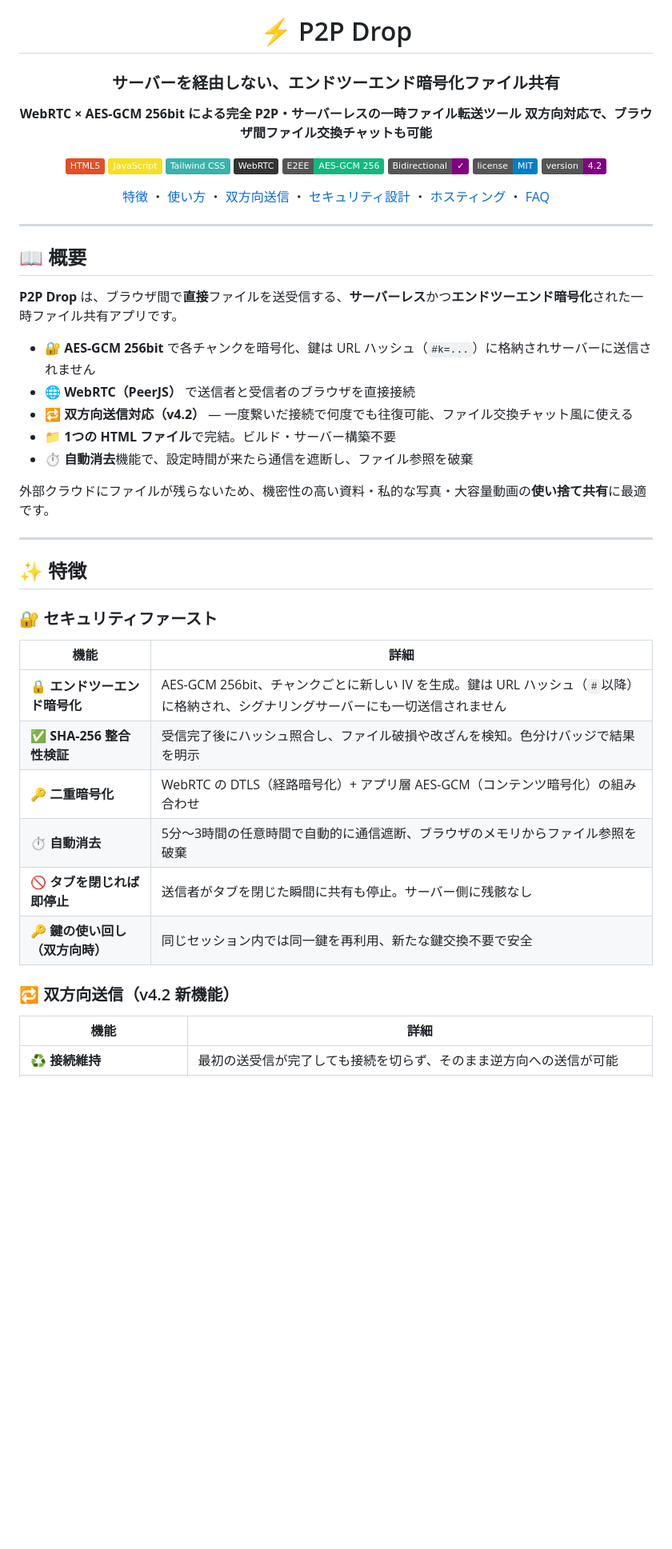
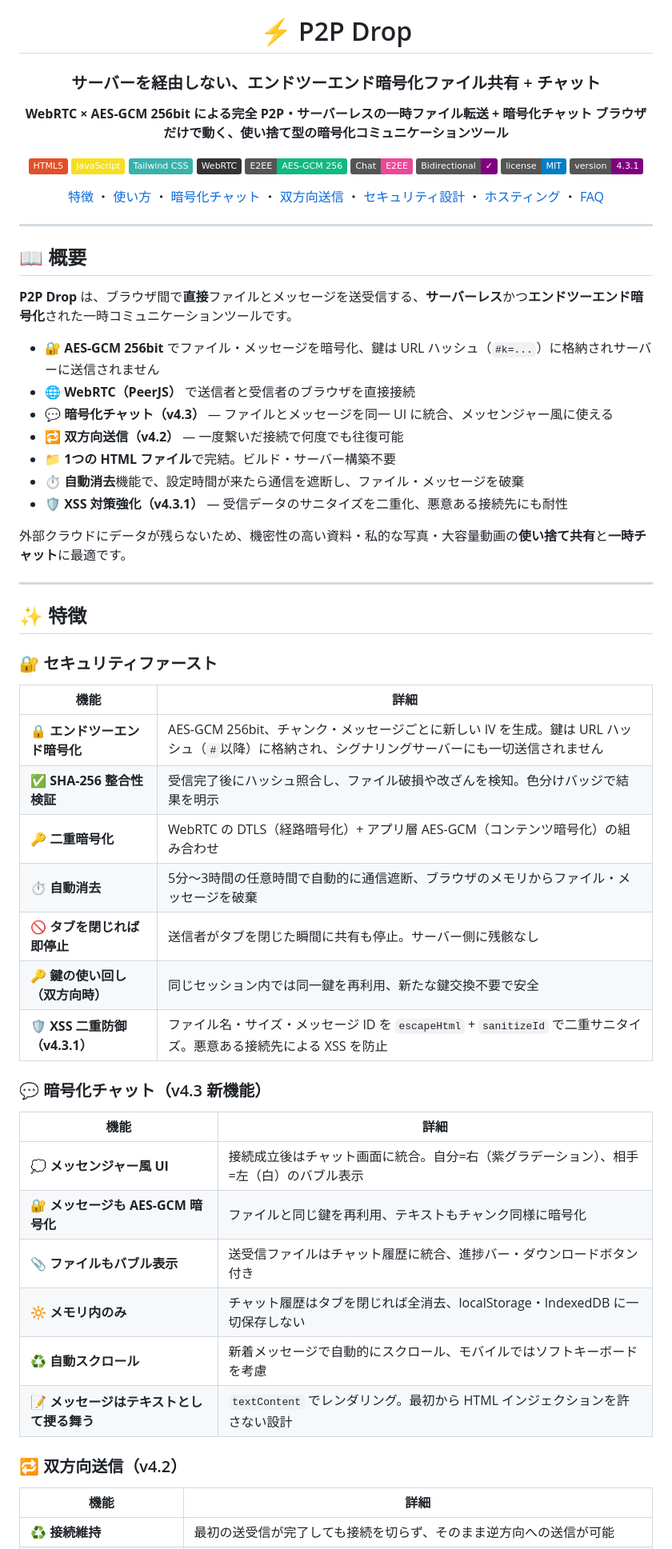
Before and after one commit to attikurin/P2P-Drop, a Markdown page: README.md, the part around one of its changes. Shown at 80% size. Rendered like a GitHub page; badges without logos; blank space fills up the shorter version.

```diff
--- a/README.md
+++ b/README.md
@@ -2,21 +2,22 @@
 
 # ⚡ P2P Drop
 
-### サーバーを経由しない、エンドツーエンド暗号化ファイル共有
+### サーバーを経由しない、エンドツーエンド暗号化ファイル共有 + チャット
 
-**WebRTC × AES-GCM 256bit による完全 P2P・サーバーレスの一時ファイル転送ツール**
-**双方向対応で、ブラウザ間ファイル交換チャットも可能**
+**WebRTC × AES-GCM 256bit による完全 P2P・サーバーレスの一時ファイル転送 + 暗号化チャット**
+**ブラウザだけで動く、使い捨て型の暗号化コミュニケーションツール**
 
 ![HTML5](https://img.shields.io/badge/HTML5-E34F26?style=flat&logo=html5&logoColor=white)
 ![JavaScript](https://img.shields.io/badge/JavaScript-F7DF1E?style=flat&logo=javascript&logoColor=black)
 ![TailwindCSS](https://img.shields.io/badge/Tailwind_CSS-38B2AC?style=flat&logo=tailwind-css&logoColor=white)
 ![WebRTC](https://img.shields.io/badge/WebRTC-333333?style=flat&logo=webrtc&logoColor=white)
 ![E2EE](https://img.shields.io/badge/E2EE-AES--GCM_256-10b981)
+![Chat](https://img.shields.io/badge/Chat-E2EE-ec4899)
 ![Bidirectional](https://img.shields.io/badge/Bidirectional-✓-purple)
 ![License](https://img.shields.io/badge/license-MIT-blue.svg)
-![Version](https://img.shields.io/badge/version-4.2-purple)
+![Version](https://img.shields.io/badge/version-4.3.1-purple)
 
-[特徴](#-特徴) ・ [使い方](#-使い方) ・ [双方向送信](#-双方向送信モード) ・ [セキュリティ設計](#-セキュリティ設計) ・ [ホスティング](#️-動作環境とホスティング) ・ [FAQ](#-faq)
+[特徴](#-特徴) ・ [使い方](#-使い方) ・ [暗号化チャット](#-暗号化チャット) ・ [双方向送信](#-双方向送信モード) ・ [セキュリティ設計](#-セキュリティ設計) ・ [ホスティング](#️-動作環境とホスティング) ・ [FAQ](#-faq)
 
 </div>
 
@@ -24,15 +25,17 @@
 
 ## 📖 概要
 
-**P2P Drop** は、ブラウザ間で**直接**ファイルを送受信する、**サーバーレス**かつ**エンドツーエンド暗号化**された一時ファイル共有アプリです。
+**P2P Drop** は、ブラウザ間で**直接**ファイルとメッセージを送受信する、**サーバーレス**かつ**エンドツーエンド暗号化**された一時コミュニケーションツールです。
 
-- 🔐 **AES-GCM 256bit** で各チャンクを暗号化、鍵は URL ハッシュ（`#k=...`）に格納されサーバーに送信されません
+- 🔐 **AES-GCM 256bit** でファイル・メッセージを暗号化、鍵は URL ハッシュ（`#k=...`）に格納されサーバーに送信されません
 - 🌐 **WebRTC（PeerJS）** で送信者と受信者のブラウザを直接接続
-- 🔁 **双方向送信対応（v4.2）** — 一度繋いだ接続で何度でも往復可能、ファイル交換チャット風に使える
+- 💬 **暗号化チャット（v4.3）** — ファイルとメッセージを同一 UI に統合、メッセンジャー風に使える
+- 🔁 **双方向送信（v4.2）** — 一度繋いだ接続で何度でも往復可能
 - 📁 **1つの HTML ファイル**で完結。ビルド・サーバー構築不要
-- ⏱ **自動消去**機能で、設定時間が来たら通信を遮断し、ファイル参照を破棄
+- ⏱ **自動消去**機能で、設定時間が来たら通信を遮断し、ファイル・メッセージを破棄
+- 🛡 **XSS 対策強化（v4.3.1）** — 受信データのサニタイズを二重化、悪意ある接続先にも耐性
 
-外部クラウドにファイルが残らないため、機密性の高い資料・私的な写真・大容量動画の**使い捨て共有**に最適です。
+外部クラウドにデータが残らないため、機密性の高い資料・私的な写真・大容量動画の**使い捨て共有**と**一時チャット**に最適です。
 
 ---
 
@@ -41,14 +44,25 @@
 ### 🔐 セキュリティファースト
 | 機能 | 詳細 |
 |------|------|
-| **🔒 エンドツーエンド暗号化** | AES-GCM 256bit、チャンクごとに新しい IV を生成。鍵は URL ハッシュ（`#`以降）に格納され、シグナリングサーバーにも一切送信されません |
+| **🔒 エンドツーエンド暗号化** | AES-GCM 256bit、チャンク・メッセージごとに新しい IV を生成。鍵は URL ハッシュ（`#`以降）に格納され、シグナリングサーバーにも一切送信されません |
 | **✅ SHA-256 整合性検証** | 受信完了後にハッシュ照合し、ファイル破損や改ざんを検知。色分けバッジで結果を明示 |
 | **🔑 二重暗号化** | WebRTC の DTLS（経路暗号化）+ アプリ層 AES-GCM（コンテンツ暗号化）の組み合わせ |
-| **⏱ 自動消去** | 5分〜3時間の任意時間で自動的に通信遮断、ブラウザのメモリからファイル参照を破棄 |
+| **⏱ 自動消去** | 5分〜3時間の任意時間で自動的に通信遮断、ブラウザのメモリからファイル・メッセージを破棄 |
 | **🚫 タブを閉じれば即停止** | 送信者がタブを閉じた瞬間に共有も停止。サーバー側に残骸なし |
 | **🔑 鍵の使い回し（双方向時）** | 同じセッション内では同一鍵を再利用、新たな鍵交換不要で安全 |
+| **🛡 XSS 二重防御（v4.3.1）** | ファイル名・サイズ・メッセージ ID を `escapeHtml` + `sanitizeId` で二重サニタイズ。悪意ある接続先による XSS を防止 |
 
-### 🔁 双方向送信（v4.2 新機能）
+### 💬 暗号化チャット（v4.3 新機能）
+| 機能 | 詳細 |
+|------|------|
+| **💭 メッセンジャー風 UI** | 接続成立後はチャット画面に統合。自分=右（紫グラデーション）、相手=左（白）のバブル表示 |
+| **🔐 メッセージも AES-GCM 暗号化** | ファイルと同じ鍵を再利用、テキストもチャンク同様に暗号化 |
+| **📎 ファイルもバブル表示** | 送受信ファイルはチャット履歴に統合、進捗バー・ダウンロードボタン付き |
+| **🔆 メモリ内のみ** | チャット履歴はタブを閉じれば全消去、localStorage・IndexedDB に一切保存しない |
+| **♻️ 自動スクロール** | 新着メッセージで自動的にスクロール、モバイルではソフトキーボードを考慮 |
+| **📝 メッセージはテキストとして挭る舞う** | `textContent` でレンダリング。最初から HTML インジェクションを許さない設計 |
+
+### 🔁 双方向送信（v4.2）
 | 機能 | 詳細 |
 |------|------|
 | **♻️ 接続維持** | 最初の送受信が完了しても接続を切らず、そのまま逆方向への送信が可能 |
```
Also changed, not shown: other parts of README.md (+78 -30 lines).
